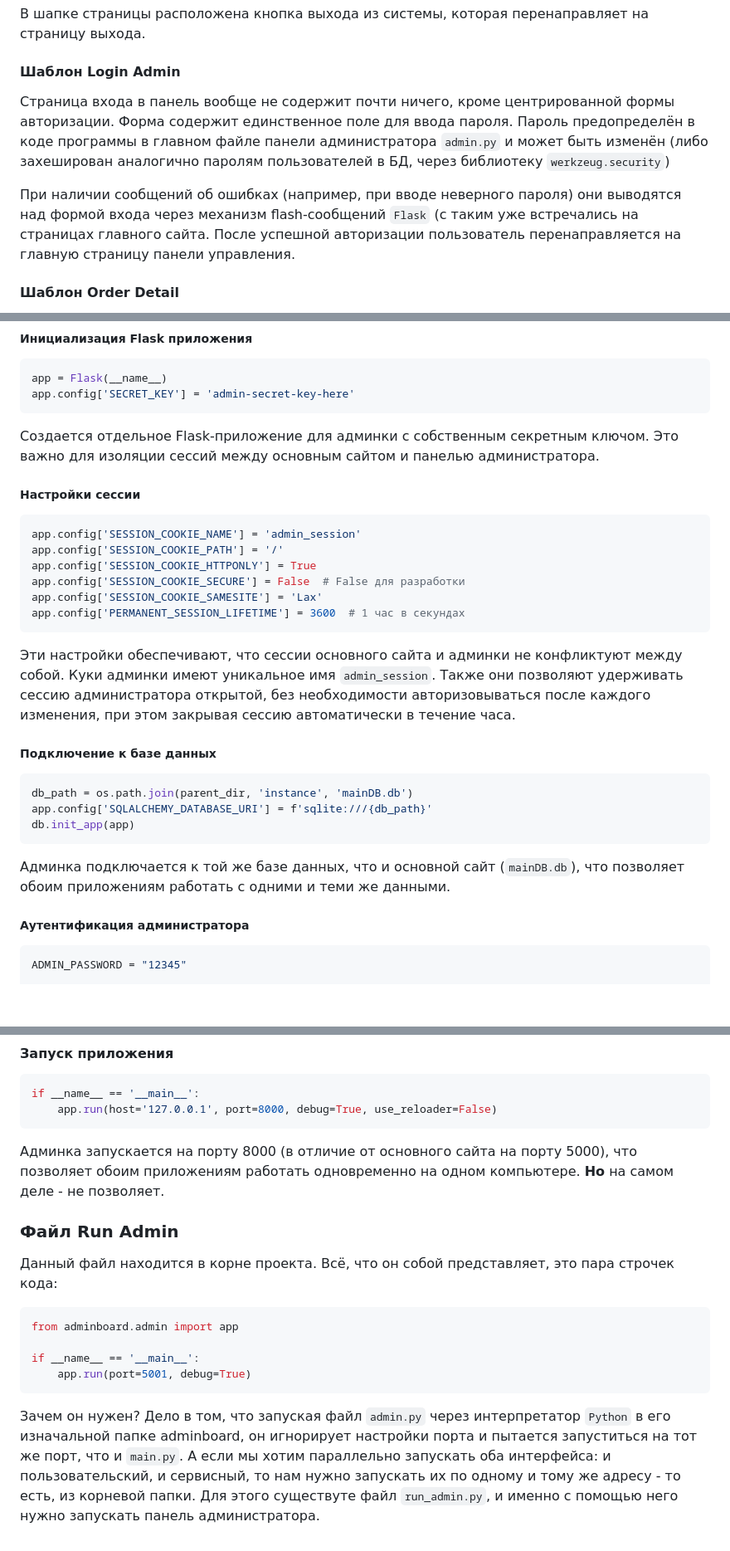
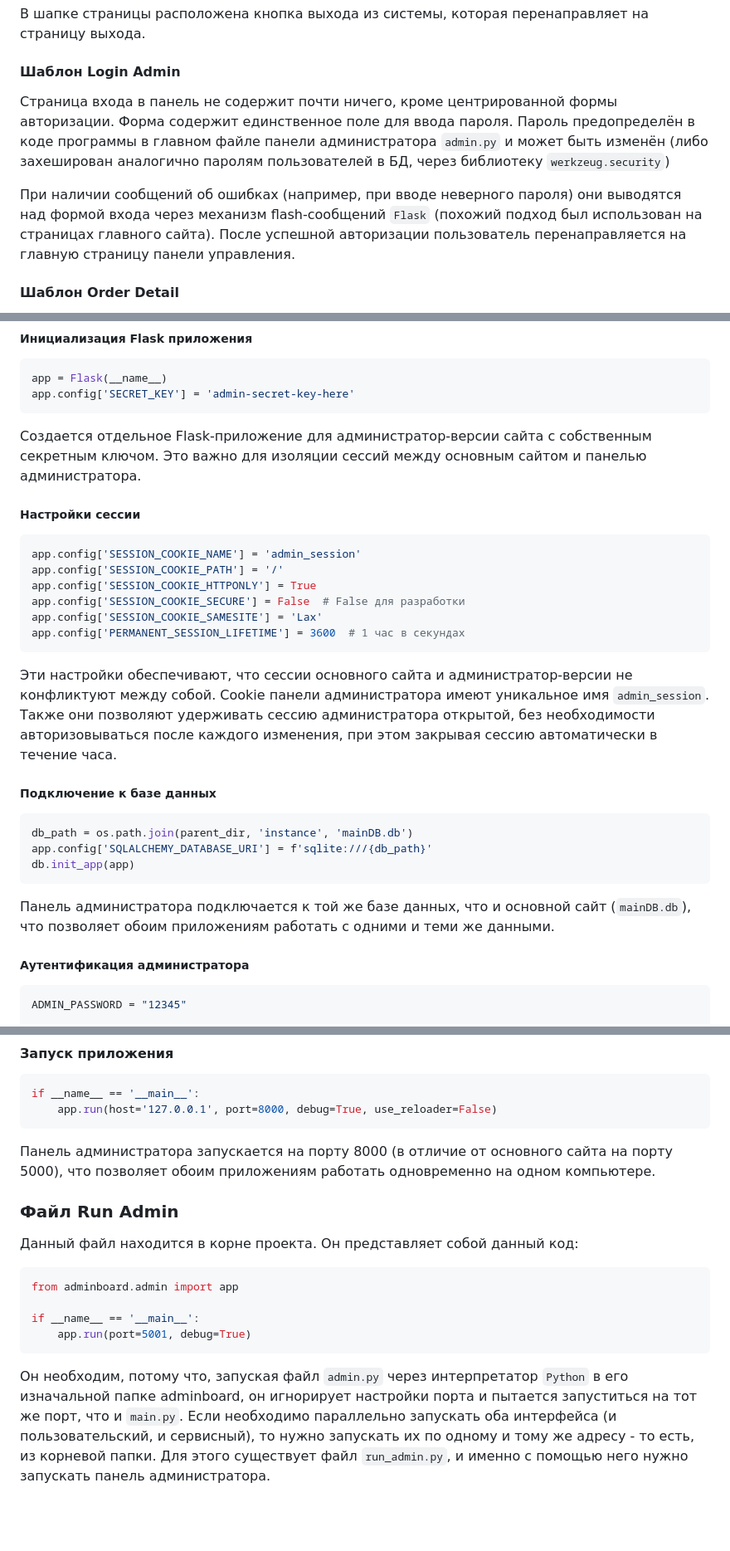
Before and after one commit to juliafox6/websitenov, a Markdown page: README.md, 3 parts joined by grey strips. Shown at 83% size. Drawn GitHub-style; blank space fills up the shorter version.

````diff
--- a/README.md
+++ b/README.md
@@ -537,9 +537,9 @@ if __name__ == "__main__":
 
 #### Шаблон Login Admin
 
-Страница входа в панель вообще не содержит почти ничего, кроме центрированной формы авторизации. Форма содержит единственное поле для ввода пароля. Пароль предопределён в коде программы в главном файле панели администратора `admin.py` и может быть изменён (либо захеширован аналогично паролям пользователей в БД, через библиотеку `werkzeug.security`)
+Страница входа в панель не содержит почти ничего, кроме центрированной формы авторизации. Форма содержит единственное поле для ввода пароля. Пароль предопределён в коде программы в главном файле панели администратора `admin.py` и может быть изменён (либо захеширован аналогично паролям пользователей в БД, через библиотеку `werkzeug.security`)
 
-При наличии сообщений об ошибках (например, при вводе неверного пароля) они выводятся над формой входа через механизм flash-сообщений `Flask` (с таким уже встречались на страницах главного сайта. После успешной авторизации пользователь перенаправляется на главную страницу панели управления.
+При наличии сообщений об ошибках (например, при вводе неверного пароля) они выводятся над формой входа через механизм flash-сообщений `Flask` (похожий подход был использован на страницах главного сайта). После успешной авторизации пользователь перенаправляется на главную страницу панели управления.
 
 #### Шаблон Order Detail
 
@@ -596,7 +596,7 @@ app = Flask(__name__)
 app.config['SECRET_KEY'] = 'admin-secret-key-here'
 ```
 
-Создается отдельное Flask-приложение для админки с собственным секретным ключом. Это важно для изоляции сессий между основным сайтом и панелью администратора.
+Создается отдельное Flask-приложение для администратор-версии сайта с собственным секретным ключом. Это важно для изоляции сессий между основным сайтом и панелью администратора.
 
 ##### Настройки сессии
 
@@ -609,7 +609,7 @@ app.config['SESSION_COOKIE_SAMESITE'] = 'Lax'
 app.config['PERMANENT_SESSION_LIFETIME'] = 3600  # 1 час в секундах
 ```
 
-Эти настройки обеспечивают, что сессии основного сайта и админки не конфликтуют между собой. Куки админки имеют уникальное имя `admin_session`. Также они позволяют удерживать сессию администратора открытой, без необходимости авторизовываться после каждого изменения, при этом закрывая сессию автоматически в течение часа.
+Эти настройки обеспечивают, что сессии основного сайта и администратор-версии не конфликтуют между собой. Cookie панели администратора имеют уникальное имя `admin_session`. Также они позволяют удерживать сессию администратора открытой, без необходимости авторизовываться после каждого изменения, при этом закрывая сессию автоматически в течение часа.
 
 ##### Подключение к базе данных
 
@@ -619,7 +619,7 @@ app.config['SQLALCHEMY_DATABASE_URI'] = f'sqlite:///{db_path}'
 db.init_app(app)
 ```
 
-Админка подключается к той же базе данных, что и основной сайт (`mainDB.db`), что позволяет обоим приложениям работать с одними и теми же данными.
+Панель администратора подключается к той же базе данных, что и основной сайт (`mainDB.db`), что позволяет обоим приложениям работать с одними и теми же данными.
 
 ##### Аутентификация администратора
 
@@ -774,11 +774,11 @@ if __name__ == '__main__':
     app.run(host='127.0.0.1', port=8000, debug=True, use_reloader=False)
 ```
 
-Админка запускается на порту 8000 (в отличие от основного сайта на порту 5000), что позволяет обоим приложениям работать одновременно на одном компьютере. **Но** на самом деле - не позволяет.
+Панель администратора запускается на порту 8000 (в отличие от основного сайта на порту 5000), что позволяет обоим приложениям работать одновременно на одном компьютере.
 
 ### Файл Run Admin
 
-Данный файл находится в корне проекта. Всё, что он собой представляет, это пара строчек кода:
+Данный файл находится в корне проекта. Он представляет собой данный код:
 
 ```python
 from adminboard.admin import app
@@ -787,4 +787,4 @@ if __name__ == '__main__':
     app.run(port=5001, debug=True)
 ```
 
-Зачем он нужен? Дело в том, что запуская файл `admin.py` через интерпретатор `Python` в его изначальной папке adminboard, он игнорирует настройки порта и пытается запуститься на тот же порт, что и `main.py`. А если мы хотим параллельно запускать оба интерфейса: и пользовательский, и сервисный, то нам нужно запускать их по одному и тому же адресу - то есть, из корневой папки. Для этого существуте файл `run_admin.py`, и именно с помощью него нужно запускать панель администратора.
+Он необходим, потому что, запуская файл `admin.py` через интерпретатор `Python` в его изначальной папке adminboard, он игнорирует настройки порта и пытается запуститься на тот же порт, что и `main.py`. Если необходимо параллельно запускать оба интерфейса (и пользовательский, и сервисный), то нужно запускать их по одному и тому же адресу - то есть, из корневой папки. Для этого существует файл `run_admin.py`, и именно с помощью него нужно запускать панель администратора.
````
Also changed, not shown: other parts of README.md (+9 -9 lines).
